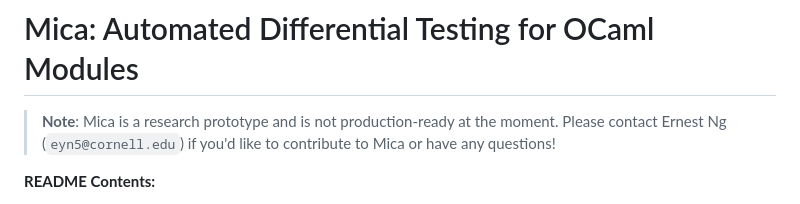
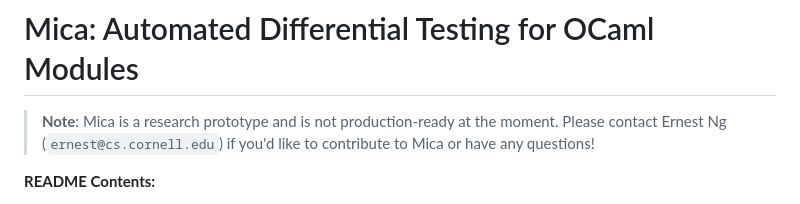
Before and after one commit to ngernest/mica, a Markdown page: README.md, the part around one of its changes. Drawn GitHub-style.

Commit message:
Update email address in Readme

```diff
--- a/README.md
+++ b/README.md
@@ -1,6 +1,6 @@
 # Mica: Automated Differential Testing for OCaml Modules
 
-> **Note**: Mica is a research prototype and is not production-ready at the moment. Please contact Ernest Ng (`eyn5@cornell.edu`) if you'd like to contribute to Mica or have any questions!
+> **Note**: Mica is a research prototype and is not production-ready at the moment. Please contact Ernest Ng (`ernest@cs.cornell.edu`) if you'd like to contribute to Mica or have any questions!
 
 **README Contents:**
 - [Overview](#overview)
```
Also changed, not shown: other parts of README.md (+1 -1 lines).
